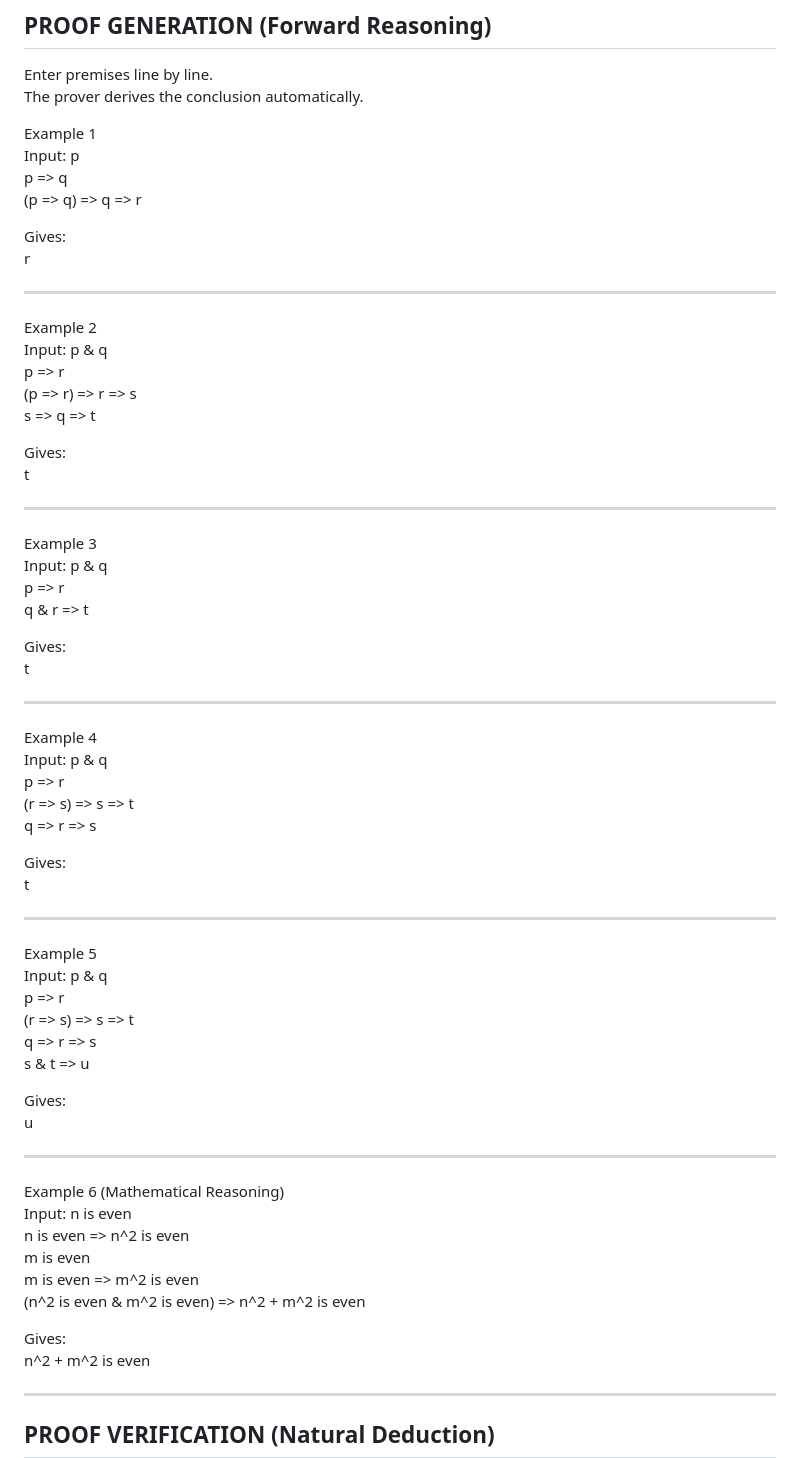
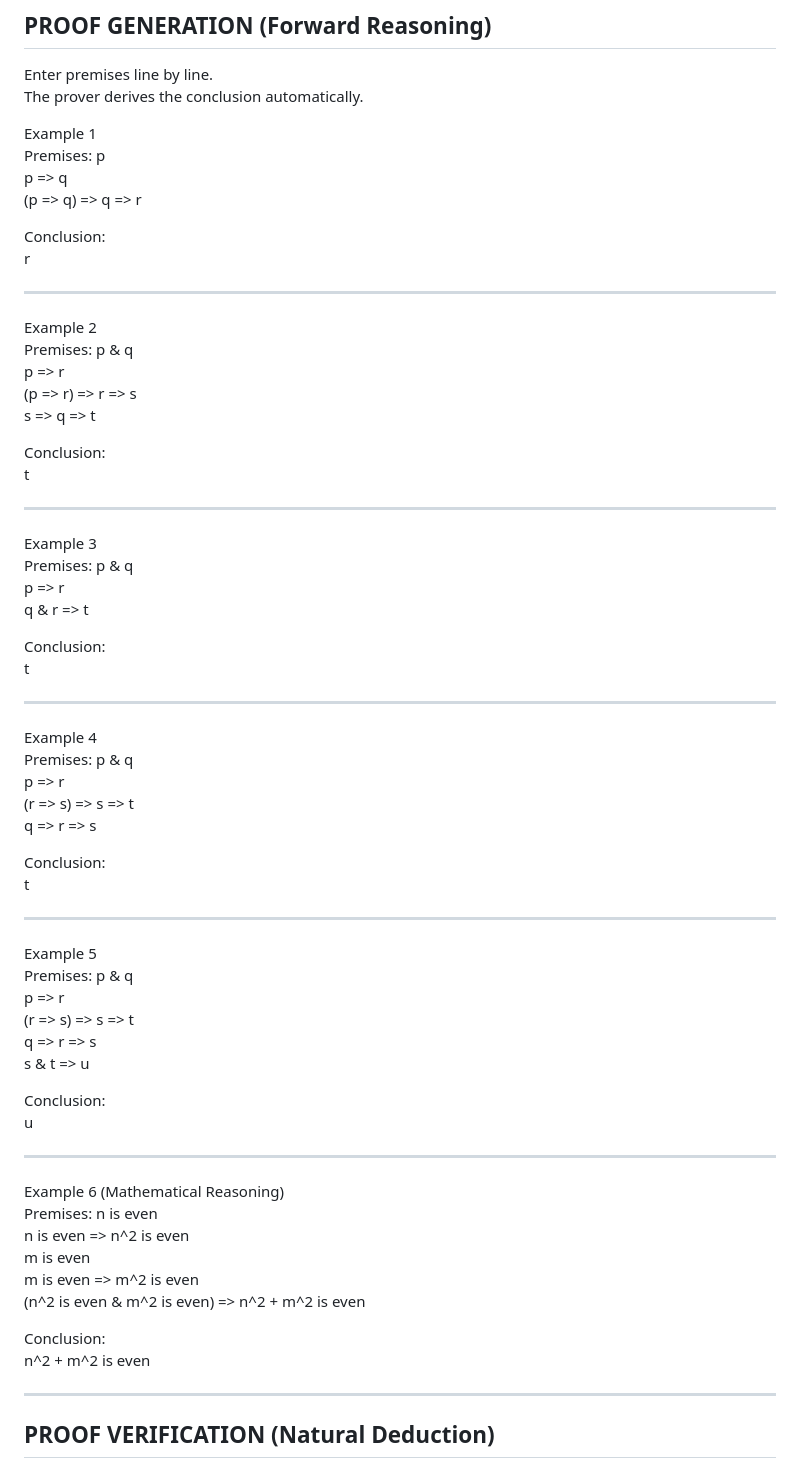
Before and after one commit to Rossnhi/ATP, a Markdown page: README.md, the part around the change. Drawn GitHub-style.

```diff
--- a/README.md
+++ b/README.md
@@ -51,73 +51,73 @@ Enter premises line by line.
 The prover derives the conclusion automatically.
 
 Example 1
-Input:
+Premises:
 p
 p => q
 (p => q) => q => r
 
-Gives:
+Conclusion:
 r
 
 ---
 
 Example 2
-Input:
+Premises:
 p & q
 p => r
 (p => r) => r => s
 s => q => t
 
-Gives:
+Conclusion:
 t
 
 ---
 
 Example 3
-Input:
+Premises:
 p & q
 p => r
 q & r => t
 
-Gives:
+Conclusion:
 t
 
 ---
 
 Example 4
-Input:
+Premises:
 p & q
 p => r
 (r => s) => s => t
 q => r => s
 
-Gives:
+Conclusion:
 t
 
 ---
 
 Example 5
-Input:
+Premises:
 p & q
 p => r
 (r => s) => s => t
 q => r => s
 s & t => u
 
-Gives:
+Conclusion:
 u
 
 ---
 
 Example 6 (Mathematical Reasoning)
-Input:
+Premises:
 n is even
 n is even => n^2 is even
 m is even
 m is even => m^2 is even
 (n^2 is even & m^2 is even) => n^2 + m^2 is even
 
-Gives:
+Conclusion:
 n^2 + m^2 is even
 
 ---
```
